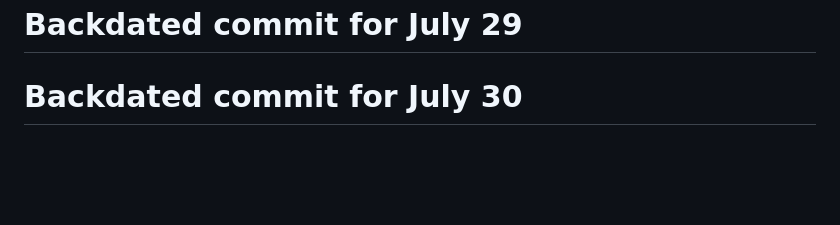
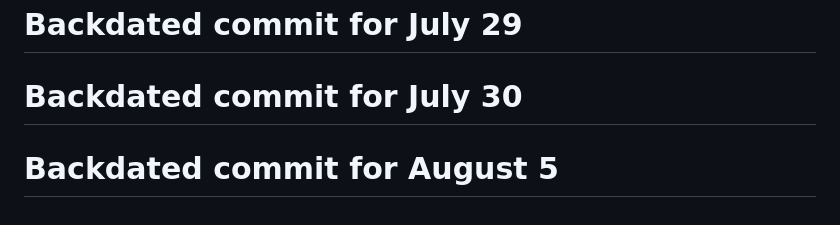
Before and after one commit to harryz-code/shorts-generator, a Markdown page: README.md, the part around the change. Rendered like a GitHub page; blank space fills up the shorter version.

```diff
--- a/README.md
+++ b/README.md
@@ -315,3 +315,4 @@ We welcome contributions! Please see our contributing guidelines for details on:
 **Happy Video Generating! 🎬✨**
 # Backdated commit for July 29
 # Backdated commit for July 30
+# Backdated commit for August 5
```
